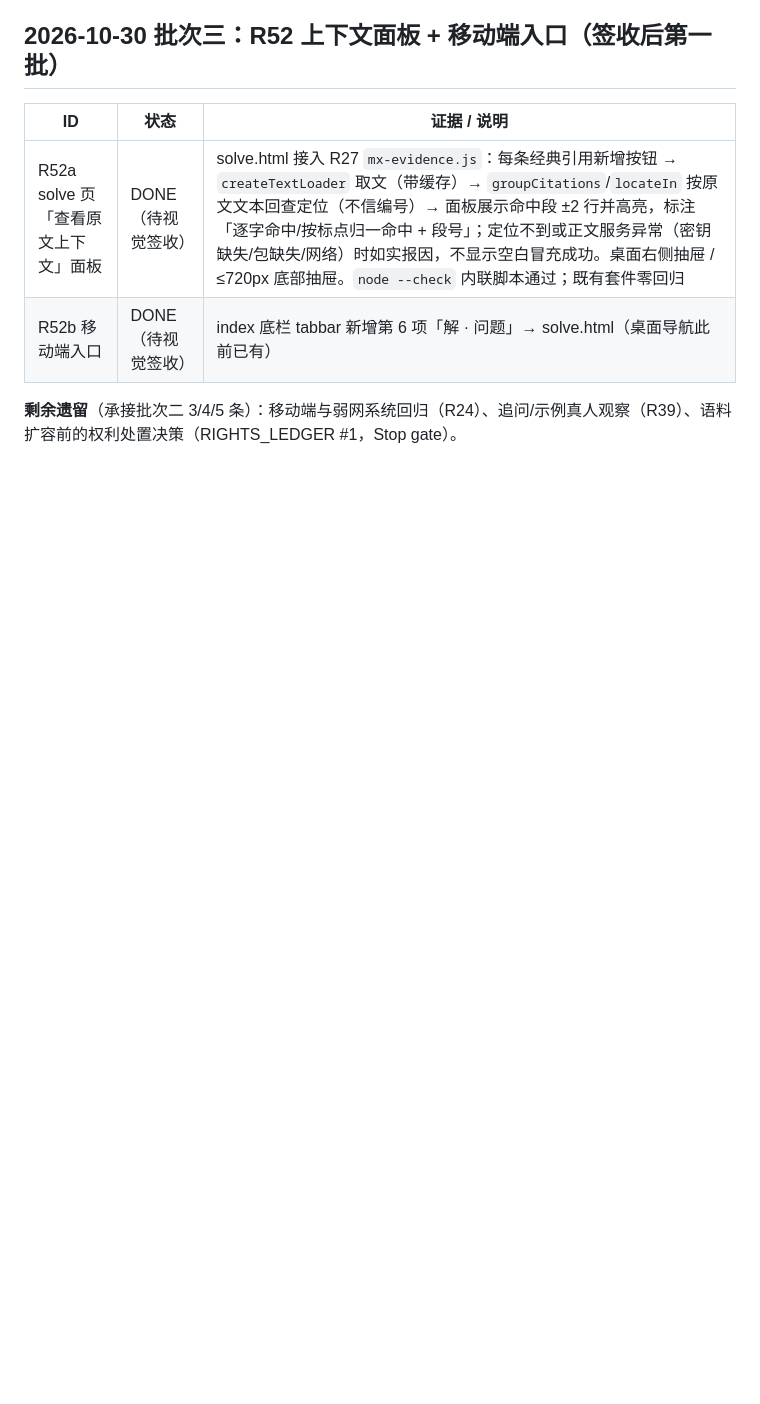
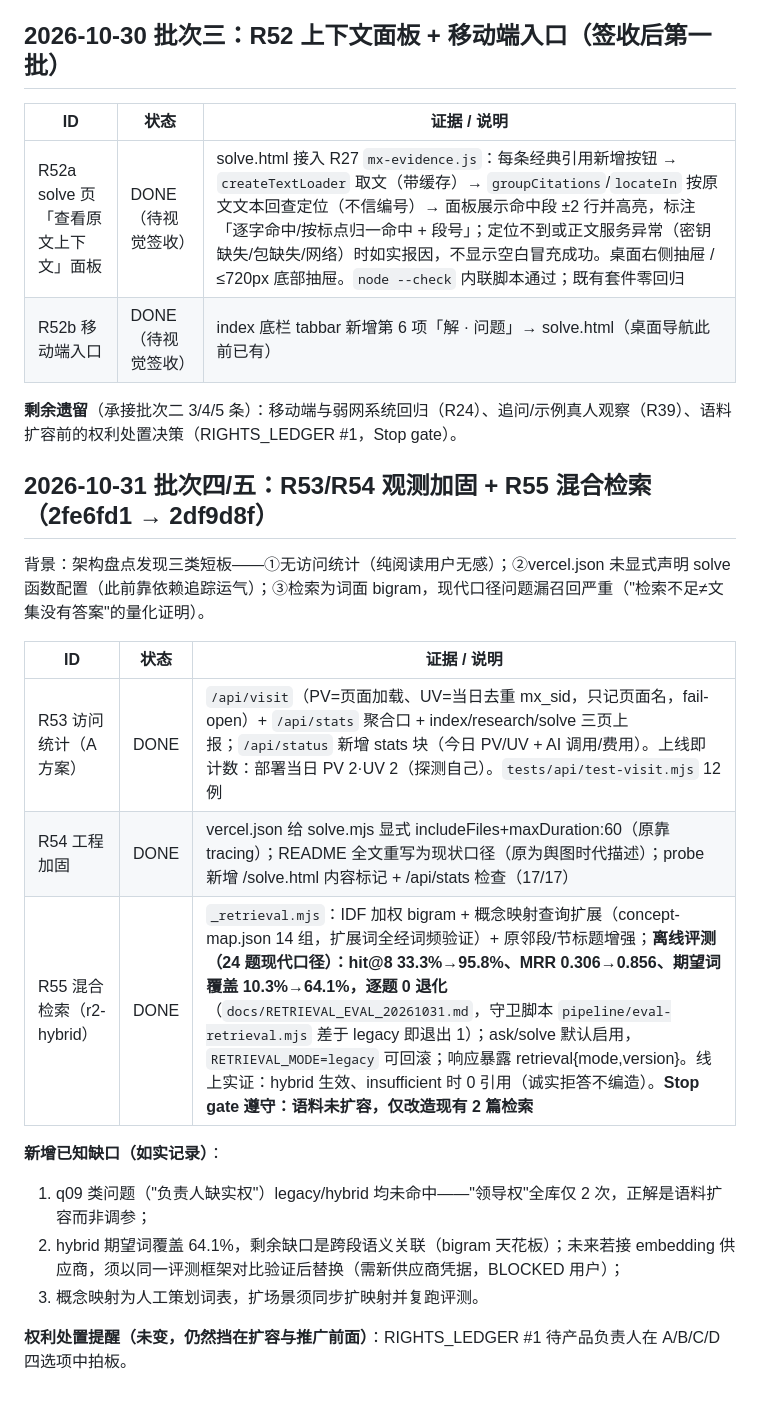
Before and after one commit to RaiderYi/maoxuan-atlas, a Markdown page: docs/STATUS_LEDGER_20261019.md, the part around the change. GitHub-like rendering; blank space fills up the shorter version.

Commit message:
ledger: R53/R54/R55 DONE with live evidence (2fe6fd1, 2df9d8f); retrieval eval doc recorded

```diff
--- a/docs/STATUS_LEDGER_20261019.md
+++ b/docs/STATUS_LEDGER_20261019.md
@@ -196,3 +196,20 @@ node pipeline/build-content-pack.mjs      → 217/217 篇，明文 1,115,856 字
 | R52b 移动端入口 | DONE（待视觉签收） | index 底栏 tabbar 新增第 6 项「解 · 问题」→ solve.html（桌面导航此前已有） |
 
 **剩余遗留**（承接批次二 3/4/5 条）：移动端与弱网系统回归（R24）、追问/示例真人观察（R39）、语料扩容前的权利处置决策（RIGHTS_LEDGER #1，Stop gate）。
+
+## 2026-10-31 批次四/五：R53/R54 观测加固 + R55 混合检索（2fe6fd1 → 2df9d8f）
+
+背景：架构盘点发现三类短板——①无访问统计（纯阅读用户无感）；②vercel.json 未显式声明 solve 函数配置（此前靠依赖追踪运气）；③检索为词面 bigram，现代口径问题漏召回严重（"检索不足≠文集没有答案"的量化证明）。
+
+| ID | 状态 | 证据 / 说明 |
+|---|---|---|
+| R53 访问统计（A 方案） | DONE | `/api/visit`（PV=页面加载、UV=当日去重 mx_sid，只记页面名，fail-open）+ `/api/stats` 聚合口 + index/research/solve 三页上报；`/api/status` 新增 stats 块（今日 PV/UV + AI 调用/费用）。上线即计数：部署当日 PV 2·UV 2（探测自己）。`tests/api/test-visit.mjs` 12 例 |
+| R54 工程加固 | DONE | vercel.json 给 solve.mjs 显式 includeFiles+maxDuration:60（原靠 tracing）；README 全文重写为现状口径（原为舆图时代描述）；probe 新增 /solve.html 内容标记 + /api/stats 检查（17/17） |
+| R55 混合检索（r2-hybrid） | DONE | `_retrieval.mjs`：IDF 加权 bigram + 概念映射查询扩展（concept-map.json 14 组，扩展词全经词频验证）+ 原邻段/节标题增强；**离线评测（24 题现代口径）：hit@8 33.3%→95.8%、MRR 0.306→0.856、期望词覆盖 10.3%→64.1%，逐题 0 退化**（`docs/RETRIEVAL_EVAL_20261031.md`，守卫脚本 `pipeline/eval-retrieval.mjs` 差于 legacy 即退出 1）；ask/solve 默认启用，`RETRIEVAL_MODE=legacy` 可回滚；响应暴露 retrieval{mode,version}。线上实证：hybrid 生效、insufficient 时 0 引用（诚实拒答不编造）。**Stop gate 遵守：语料未扩容，仅改造现有 2 篇检索** |
+
+**新增已知缺口（如实记录）**：
+1. q09 类问题（"负责人缺实权"）legacy/hybrid 均未命中——"领导权"全库仅 2 次，正解是语料扩容而非调参；
+2. hybrid 期望词覆盖 64.1%，剩余缺口是跨段语义关联（bigram 天花板）；未来若接 embedding 供应商，须以同一评测框架对比验证后替换（需新供应商凭据，BLOCKED 用户）；
+3. 概念映射为人工策划词表，扩场景须同步扩映射并复跑评测。
+
+**权利处置提醒（未变，仍然挡在扩容与推广前面）**：RIGHTS_LEDGER #1 待产品负责人在 A/B/C/D 四选项中拍板。
```
